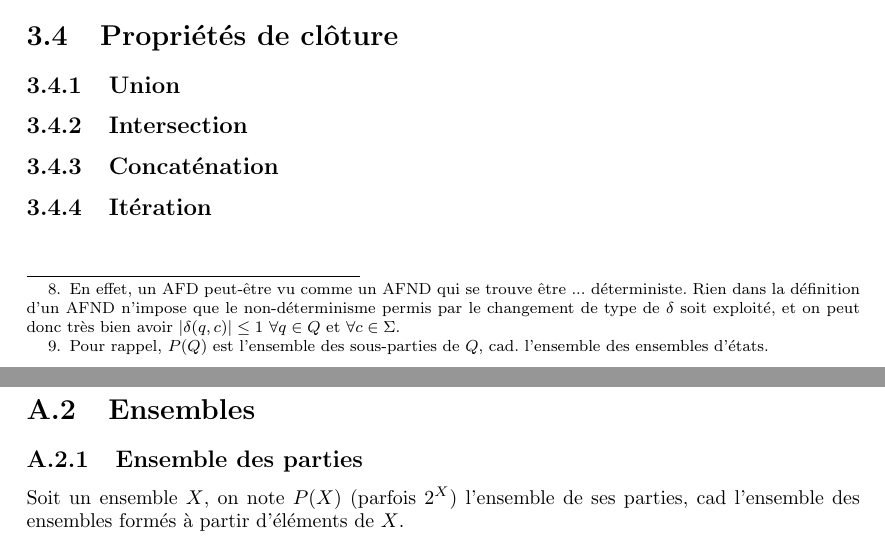
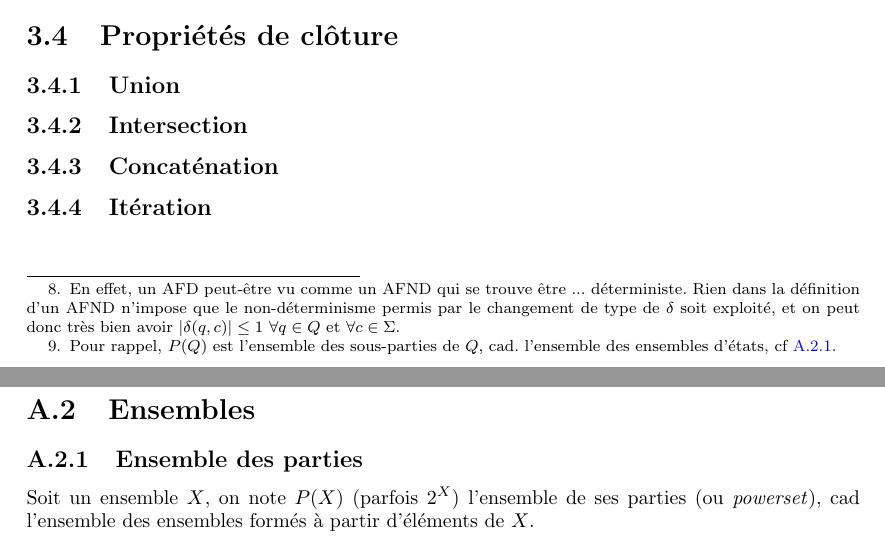
Before and after one commit to PLBegay/BFTAL_sym, a LaTeX document (poly/sources/poly.tex, which reads poly/sources/auto.tex, poly/sources/lexique.tex): two parts of pages 28 and 33 of 34, joined at a grey line, cut so that both start at the same text. Compiled offline with pdfLaTeX.

Commit message:
ajout ref powerset dans les NDFA

```diff
--- a/poly/sources/auto.tex
+++ b/poly/sources/auto.tex
@@ -426,7 +426,7 @@ Les automates non-déterministes sont une généralisation\footnote{En effet, un
 
 \begin{itemize}
 \item L'état initial $q_0$ est remplacé par un ensemble d'états initiaux $I \subseteq Q$
-\item La fonction de transition $\delta$ change de type, en passant de $(Q \times \Sigma) \rightarrow Q$ à $(Q \times \Sigma) \rightarrow P(Q)$\footnote{Pour rappel, $P(Q)$ est l'ensemble des sous-parties de $Q$, cad. l'ensemble des ensembles d'états.}. Dit autrement, étant donnés un état $q \in Q$ et une lettre $c \in \Sigma$, on a (potentiellement) \textit{accès} à un ensemble d'états plutôt qu'à un seul.
+\item La fonction de transition $\delta$ change de type, en passant de $(Q \times \Sigma) \rightarrow Q$ à $(Q \times \Sigma) \rightarrow P(Q)$\footnote{Pour rappel, $P(Q)$ est l'ensemble des sous-parties de $Q$, cad. l'ensemble des ensembles d'états, cf \ref{powerset}.}. Dit autrement, étant donnés un état $q \in Q$ et une lettre $c \in \Sigma$, on a (potentiellement) \textit{accès} à un ensemble d'états plutôt qu'à un seul.
 \end{itemize}
 
 
--- a/poly/sources/lexique.tex
+++ b/poly/sources/lexique.tex
@@ -30,8 +30,8 @@ On obtient une contradiction, notre hypothèse sur la finitude des nombres premi
 \section{Ensembles}
 
 \subsection{Ensemble des parties}
-
-Soit un ensemble $X$, on note $P(X)$ (parfois $2^X$) l'ensemble de ses parties, cad l'ensemble des ensembles formés à partir d'éléments de $X$.
+\label{powerset}
+Soit un ensemble $X$, on note $P(X)$ (parfois $2^X$) l'ensemble de ses parties (ou \textit{powerset}), cad l'ensemble des ensembles formés à partir d'éléments de $X$.
 
 \begin{example}
 Soit $X = \{x,y,z\}$, alors - en classant les éléments par leur cardinal -
```
